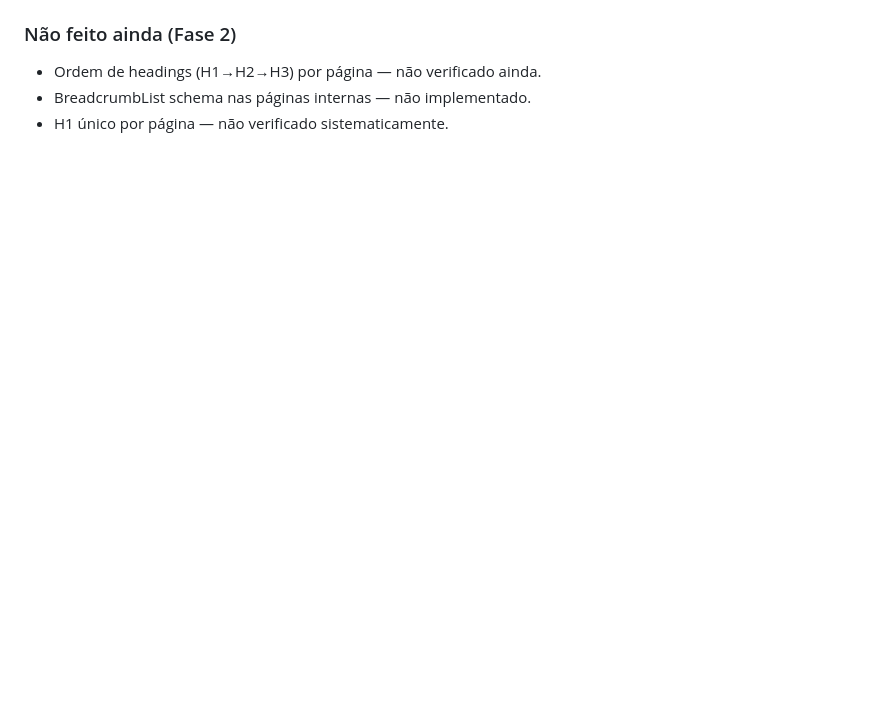
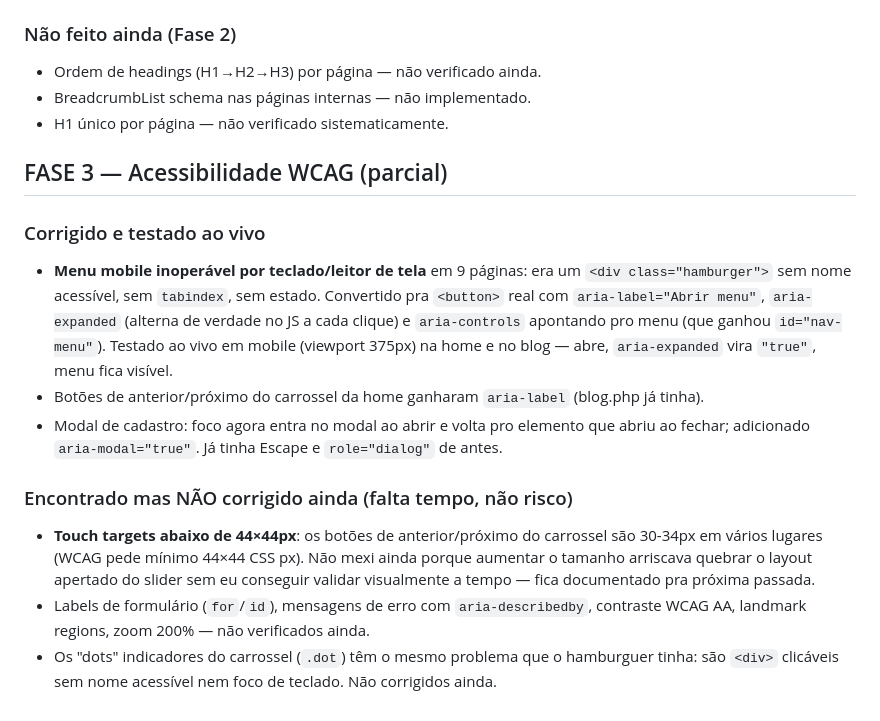
Before and after one commit to lzoperformance/liberacash, a Markdown page: AUDIT_FIXES.md, the part around the change. Rendered like a GitHub page; blank space fills up the shorter version.

Commit message:
Atualiza AUDIT_FIXES.md com o resumo da Fase 3 e itens pendentes
Co-Authored-By: Claude Sonnet 5 <noreply@anthropic.com>

```diff
--- a/AUDIT_FIXES.md
+++ b/AUDIT_FIXES.md
@@ -299,3 +299,35 @@ mas vale reconferir se algo parecido aparecer.
 - Ordem de headings (H1→H2→H3) por página — não verificado ainda.
 - BreadcrumbList schema nas páginas internas — não implementado.
 - H1 único por página — não verificado sistematicamente.
+
+## FASE 3 — Acessibilidade WCAG (parcial)
+
+### Corrigido e testado ao vivo
+
+- **Menu mobile inoperável por teclado/leitor de tela** em 9 páginas:
+  era um `<div class="hamburger">` sem nome acessível, sem
+  `tabindex`, sem estado. Convertido pra `<button>` real com
+  `aria-label="Abrir menu"`, `aria-expanded` (alterna de verdade no
+  JS a cada clique) e `aria-controls` apontando pro menu (que ganhou
+  `id="nav-menu"`). Testado ao vivo em mobile (viewport 375px) na
+  home e no blog — abre, `aria-expanded` vira `"true"`, menu fica
+  visível.
+- Botões de anterior/próximo do carrossel da home ganharam
+  `aria-label` (blog.php já tinha).
+- Modal de cadastro: foco agora entra no modal ao abrir e volta pro
+  elemento que abriu ao fechar; adicionado `aria-modal="true"`. Já
+  tinha Escape e `role="dialog"` de antes.
+
+### Encontrado mas NÃO corrigido ainda (falta tempo, não risco)
+
+- **Touch targets abaixo de 44×44px**: os botões de anterior/próximo
+  do carrossel são 30-34px em vários lugares (WCAG pede mínimo
+  44×44 CSS px). Não mexi ainda porque aumentar o tamanho arriscava
+  quebrar o layout apertado do slider sem eu conseguir validar
+  visualmente a tempo — fica documentado pra próxima passada.
+- Labels de formulário (`for`/`id`), mensagens de erro com
+  `aria-describedby`, contraste WCAG AA, landmark regions, zoom 200%
+  — não verificados ainda.
+- Os "dots" indicadores do carrossel (`.dot`) têm o mesmo problema que
+  o hamburguer tinha: são `<div>` clicáveis sem nome acessível nem
+  foco de teclado. Não corrigidos ainda.
```
